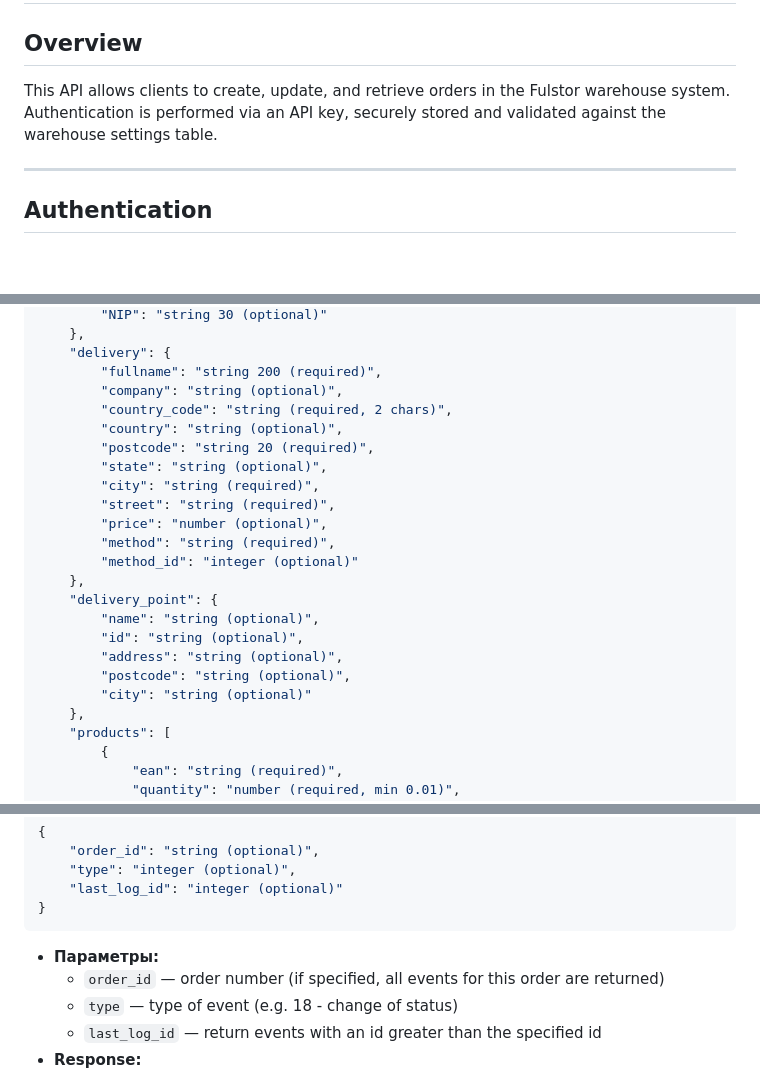
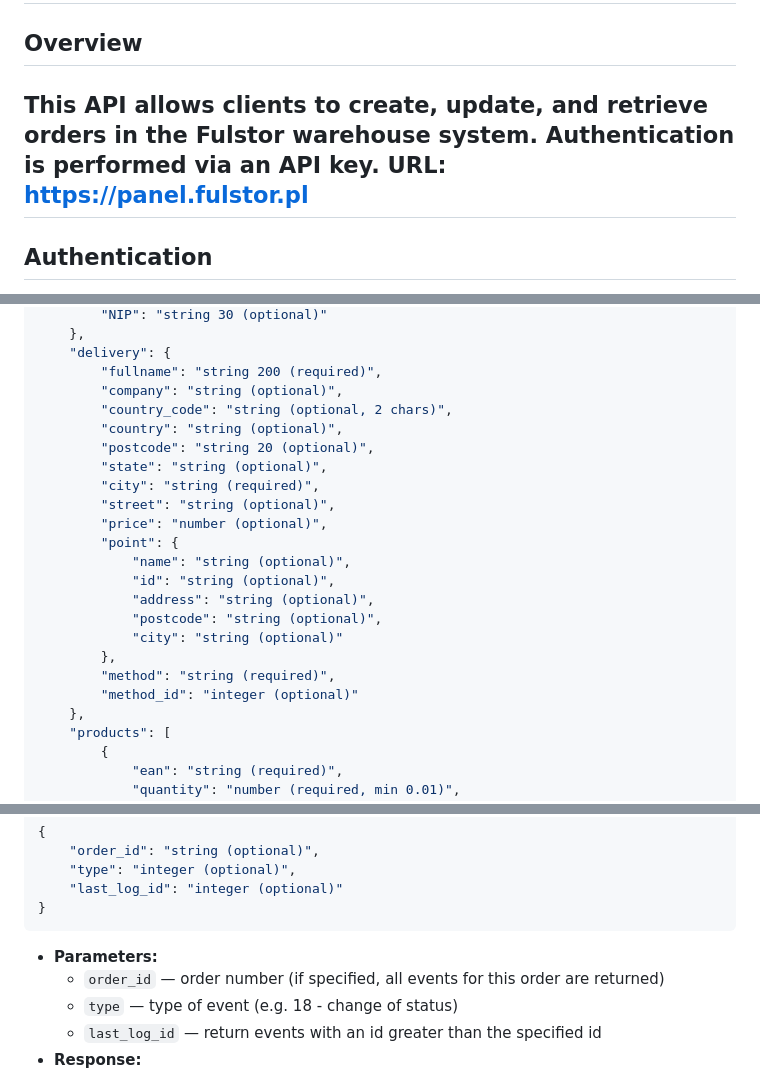
Before and after one commit to kotovvv/sawork, a Markdown page: API_KEYS_SETUP.md, 3 parts joined by grey strips. GitHub-like rendering; blank space fills up the shorter version.

Commit message:
refactor: Update delivery fields to allow optional parameters and restructure delivery point information

````diff
--- a/API_KEYS_SETUP.md
+++ b/API_KEYS_SETUP.md
@@ -2,8 +2,8 @@
 
 ## Overview
 
-This API allows clients to create, update, and retrieve orders in the Fulstor warehouse system. Authentication is performed via an API key, securely stored and validated against the warehouse settings table.
-
+This API allows clients to create, update, and retrieve orders in the Fulstor warehouse system. Authentication is performed via an API key.
+URL: https://panel.fulstor.pl
 ---
 
 ## Authentication
@@ -35,22 +35,22 @@ This API allows clients to create, update, and retrieve orders in the Fulstor wa
     "delivery": {
         "fullname": "string 200 (required)",
         "company": "string (optional)",
-        "country_code": "string (required, 2 chars)",
+        "country_code": "string (optional, 2 chars)",
         "country": "string (optional)",
-        "postcode": "string 20 (required)",
+        "postcode": "string 20 (optional)",
         "state": "string (optional)",
         "city": "string (required)",
-        "street": "string (required)",
+        "street": "string (optional)",
         "price": "number (optional)",
+        "point": {
+            "name": "string (optional)",
+            "id": "string (optional)",
+            "address": "string (optional)",
+            "postcode": "string (optional)",
+            "city": "string (optional)"
+        },
         "method": "string (required)",
         "method_id": "integer (optional)"
-    },
-    "delivery_point": {
-        "name": "string (optional)",
-        "id": "string (optional)",
-        "address": "string (optional)",
-        "postcode": "string (optional)",
-        "city": "string (optional)"
     },
     "products": [
         {
@@ -135,7 +135,7 @@ This API allows clients to create, update, and retrieve orders in the Fulstor wa
 }
 ```
 
--   **Параметры:**
+-   **Parameters:**
     -   `order_id` — order number (if specified, all events for this order are returned)
     -   `type` — type of event (e.g. 18 - change of status)
     -   `last_log_id` — return events with an id greater than the specified id
````
Also changed, not shown: other parts of API_KEYS_SETUP.md (+1 -1 lines).
